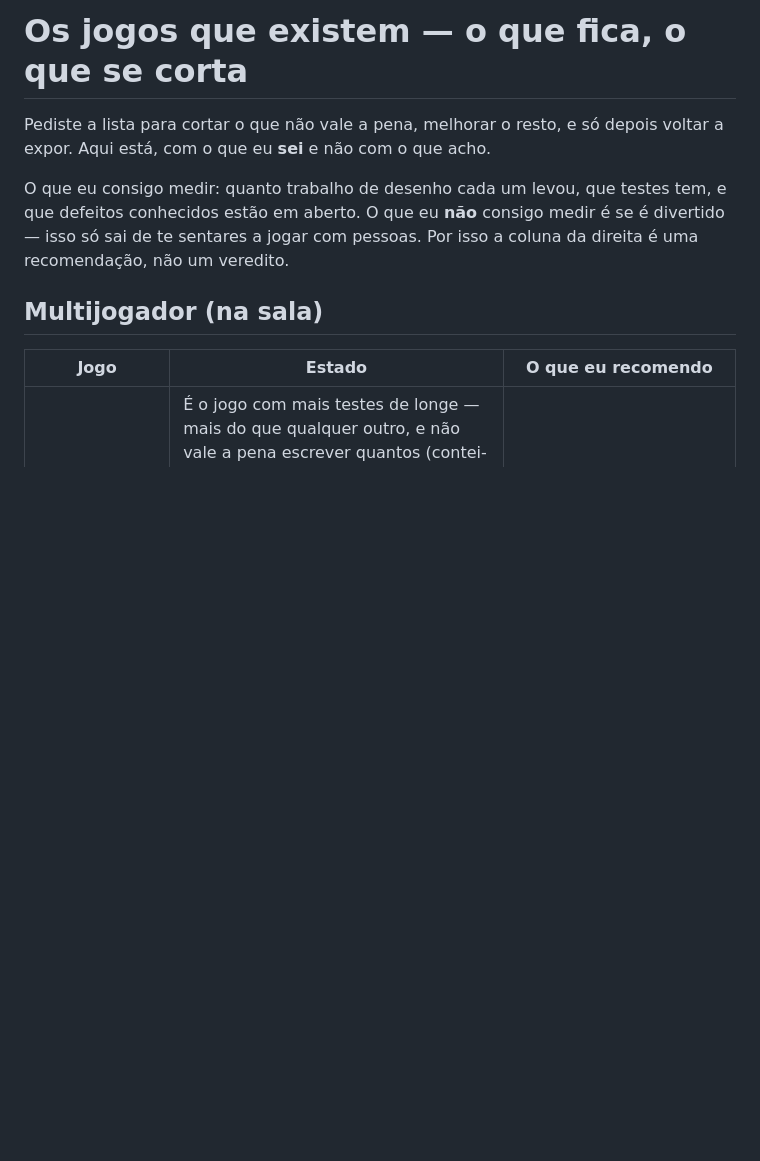
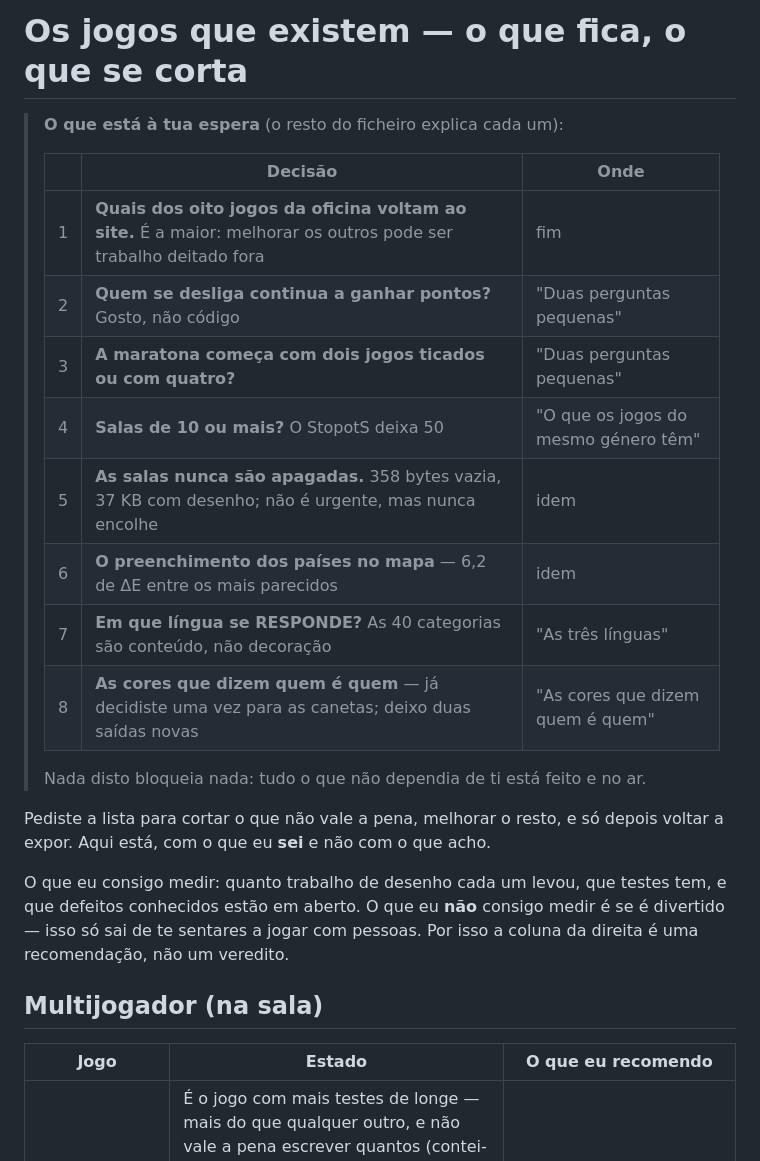
Before and after one commit to MangoSalter/t1, a Markdown page: eu-sei-game/docs/jogos.md, the part around one of its changes. Drawn GitHub-style; blank space fills up the shorter version.

```diff
--- a/eu-sei-game/docs/jogos.md
+++ b/eu-sei-game/docs/jogos.md
@@ -1,4 +1,20 @@
 # Os jogos que existem — o que fica, o que se corta
+
+> **O que está à tua espera** (o resto do ficheiro explica cada um):
+>
+> | | Decisão | Onde |
+> |---|---|---|
+> | 1 | **Quais dos oito jogos da oficina voltam ao site.** É a maior: melhorar os outros pode ser trabalho deitado fora | fim |
+> | 2 | **Quem se desliga continua a ganhar pontos?** Gosto, não código | "Duas perguntas pequenas" |
+> | 3 | **A maratona começa com dois jogos ticados ou com quatro?** | "Duas perguntas pequenas" |
+> | 4 | **Salas de 10 ou mais?** O StopotS deixa 50 | "O que os jogos do mesmo género têm" |
+> | 5 | **As salas nunca são apagadas.** 358 bytes vazia, 37 KB com desenho; não é urgente, mas nunca encolhe | idem |
+> | 6 | **O preenchimento dos países no mapa** — 6,2 de ΔE entre os mais parecidos | idem |
+> | 7 | **Em que língua se RESPONDE?** As 40 categorias são conteúdo, não decoração | "As três línguas" |
+> | 8 | **As cores que dizem quem é quem** — já decidiste uma vez para as canetas; deixo duas saídas novas | "As cores que dizem quem é quem" |
+>
+> Nada disto bloqueia nada: tudo o que não dependia de ti está feito e no ar.
+
 
 Pediste a lista para cortar o que não vale a pena, melhorar o resto, e só
 depois voltar a expor. Aqui está, com o que eu **sei** e não com o que acho.
```
Also changed, not shown: other parts of eu-sei-game/docs/jogos.md (+33 -28 lines).
